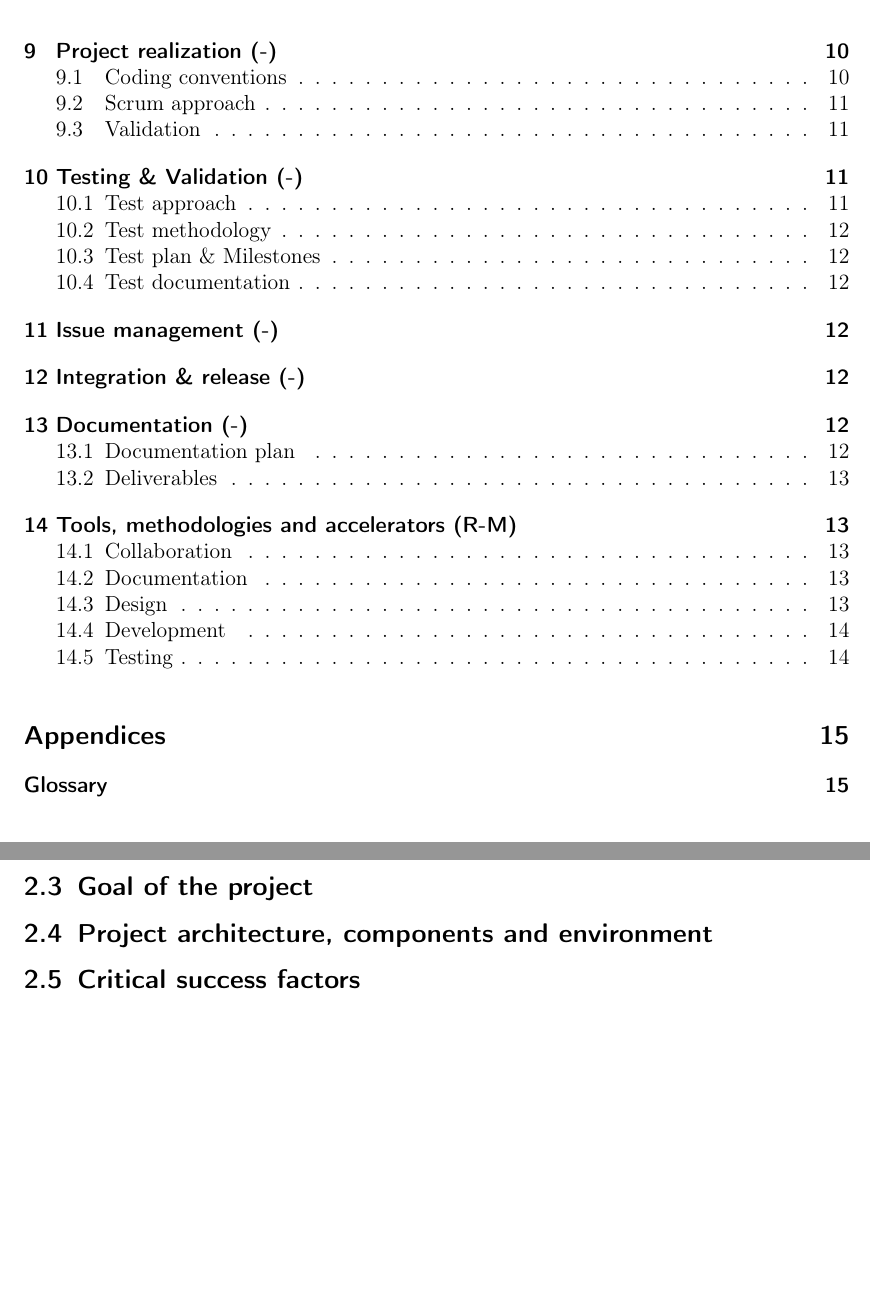
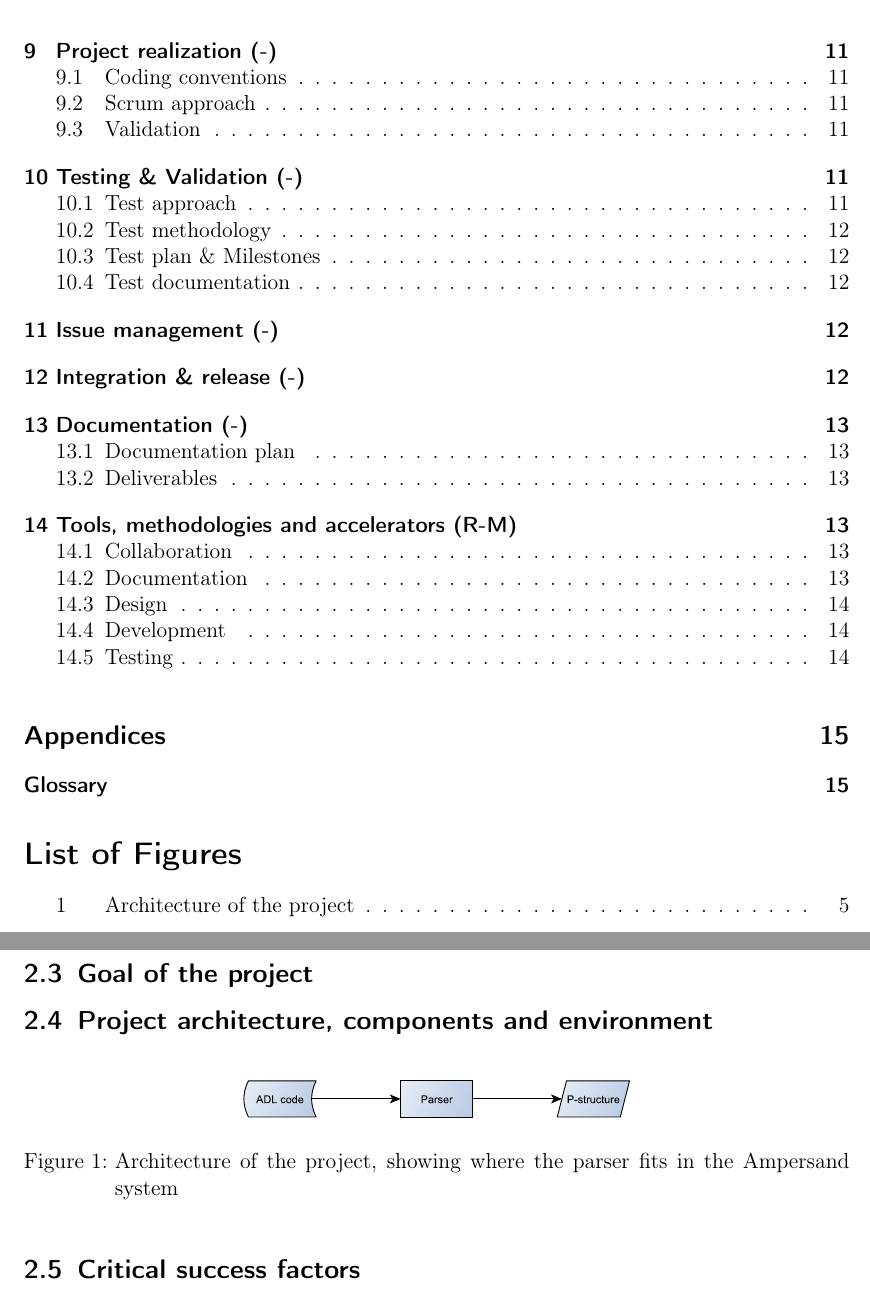
Before and after one commit to DanielSchiavini/ampersand-abi, a LaTeX document (Planning/Planning.tex): two parts of pages 3 and 5 of 15, joined at a grey line, cut so that both start at the same text, the shorter picture padded with empty space. Compiled offline with pdfLaTeX.

Commit message:
Adding architecture figure to the planning

```diff
--- a/Planning/Planning.tex
+++ b/Planning/Planning.tex
@@ -6,6 +6,7 @@
 \usepackage[affil-it]{authblk}
 \usepackage{lipsum}
 \usepackage[hidelinks]{hyperref}
+\usepackage{graphicx}
 
 % code for generating glossary, from http://tex.stackexchange.com/a/5837/59718
 \usepackage[acronym,toc]{glossaries}
@@ -38,6 +39,7 @@
 \newpage
 
 \tableofcontents
+\listoffigures
 \clearpage
 
 \section{Introduction (R-M)}
@@ -79,6 +81,12 @@ Finally, a glossary of terms, definitions and abbreviations is given in \autoref
 \subsection{As-Is situation}
 \subsection{Goal of the project}
 \subsection{Project architecture, components and environment}
+\begin{figure}[hb]
+  \centering
+  \includegraphics[width=0.5\textwidth]{Architecture}
+  \caption[Architecture of the project]{Architecture of the project, showing where the parser fits in the Ampersand system}
+\end{figure}
+
 \subsection{Critical success factors}
 \subsection{Our objectives and commitments towards the project and customer}
 
```
Also changed, not shown: Planning/Planning.pdf, 1 other file.
